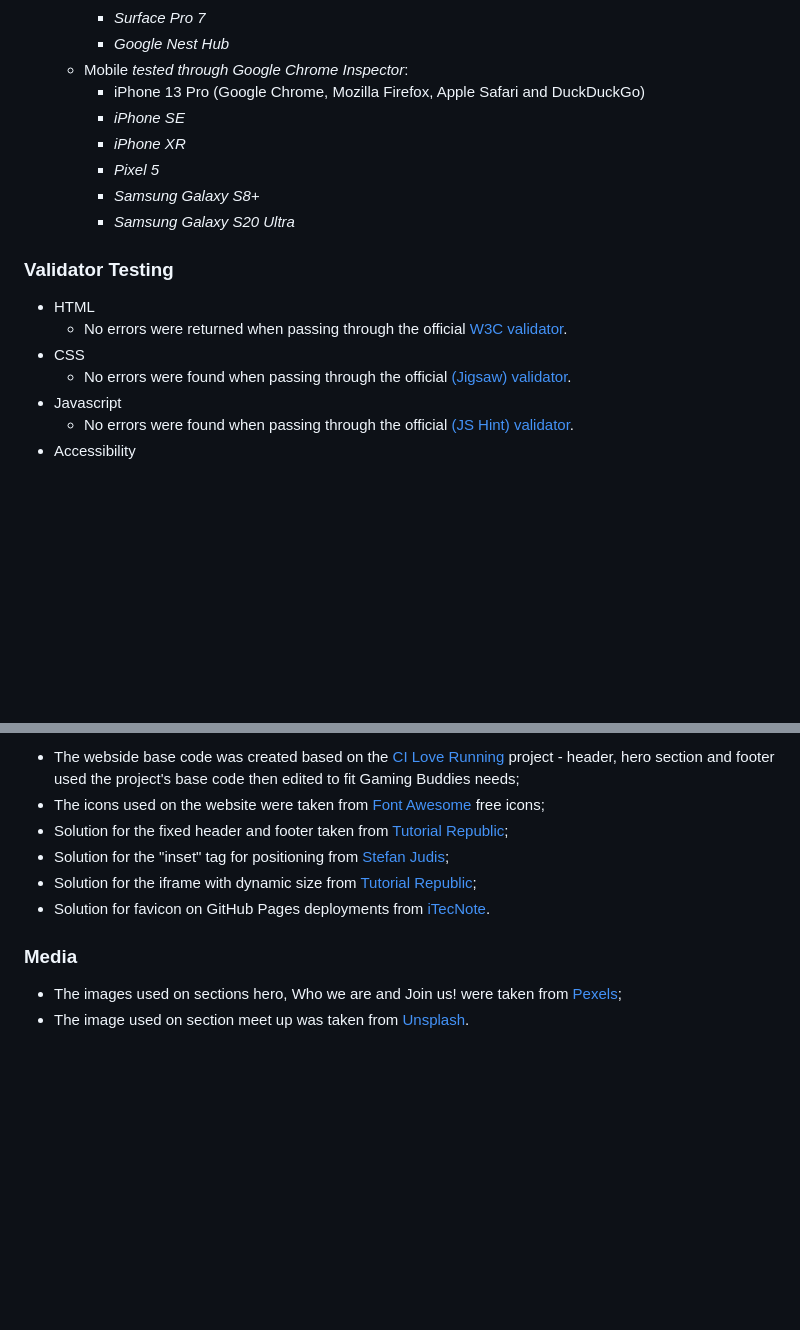
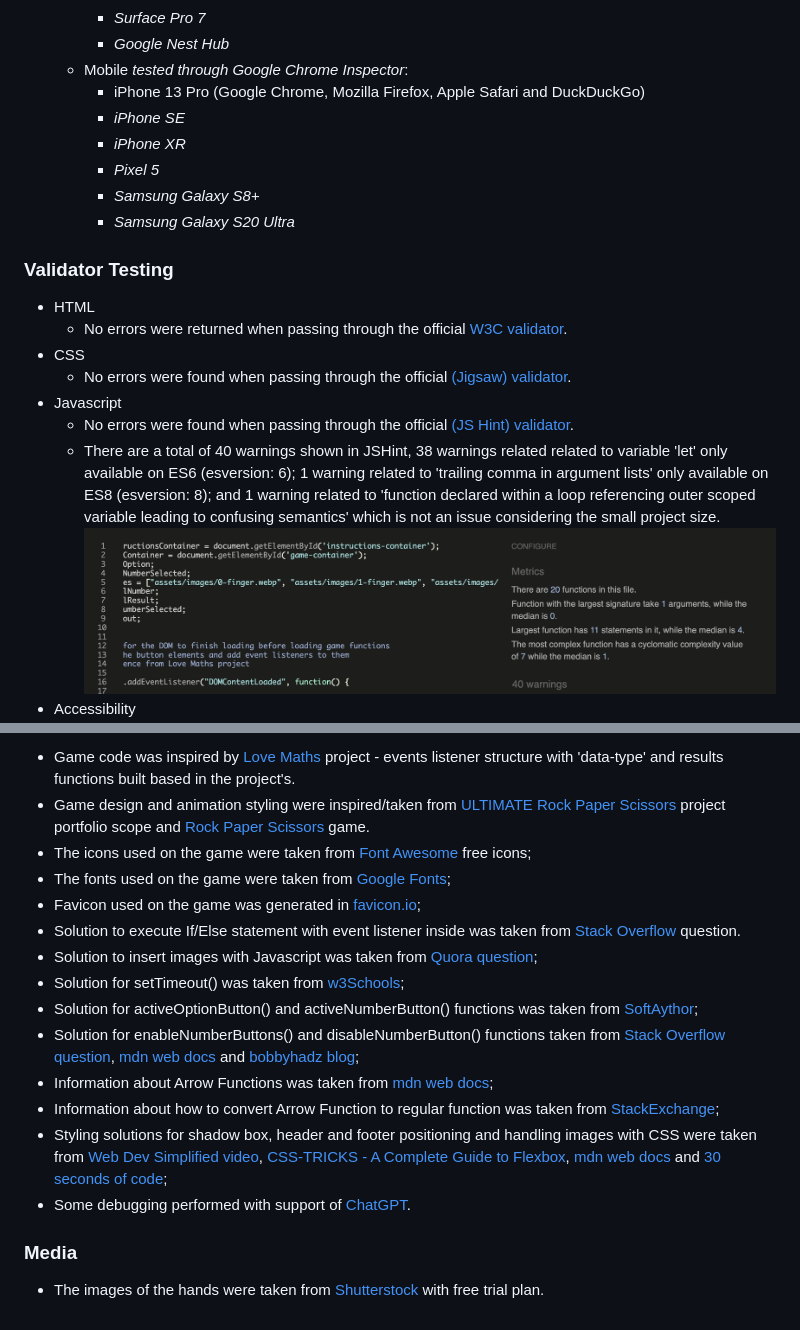
Before and after one commit to jpgenari/even-and-odds, a Markdown page: README.md, 2 parts joined by grey strips. GitHub-like rendering; pictures changed too: assets/images/readme-jshint.png (added); blank space fills up the shorter version.

```diff
--- a/README.md
+++ b/README.md
@@ -123,12 +123,12 @@ While playing, the users will also learn how to play the game, which can be used
     - *Surface Pro 7*
     - *Google Nest Hub*
   - Mobile *tested through Google Chrome Inspector*:
-      - iPhone 13 Pro (Google Chrome, Mozilla Firefox, Apple Safari and DuckDuckGo)
-      - *iPhone SE*
-      - *iPhone XR*
-      - *Pixel 5*
-      - *Samsung Galaxy S8+*
-      - *Samsung Galaxy S20 Ultra*
+    - iPhone 13 Pro (Google Chrome, Mozilla Firefox, Apple Safari and DuckDuckGo)
+    - *iPhone SE*
+    - *iPhone XR*
+    - *Pixel 5*
+    - *Samsung Galaxy S8+*
+    - *Samsung Galaxy S20 Ultra*
 
 ### **Validator Testing**
 
@@ -139,3 +139,5 @@ While playing, the users will also learn how to play the game, which can be used
 - Javascript
-  - No errors were found when passing through the official [(JS Hint) validator]().
+  - No errors were found when passing through the official [(JS Hint) validator](https://jshint.com/).
+  - There are a total of 40 warnings shown in JSHint, 38 warnings related related to variable 'let' only available on ES6 (esversion: 6); 1 warning related to 'trailing comma in argument lists' only available on ES8 (esversion: 8); and 1 warning related to 'function declared within a loop referencing outer scoped variable leading to confusing semantics' which is not an issue considering the small project size.
+  ![JS Hint](/assets/images/readme-jshint.png)
 - Accessibility
@@ -216,12 +215,19 @@ The live link can be found here - <https://jpgenari.github.io/even-and-odds/>
 
-- The webside base code was created based on the [CI Love Running](https://github.com/Code-Institute-Solutions/Love-Running-Solutions) project - header, hero section and footer used the project's base code then edited to fit Gaming Buddies needs;
-- The icons used on the website were taken from [Font Awesome](https://fontawesome.com/search?o=r&m=free) free icons;
-- Solution for the fixed header and footer taken from [Tutorial Republic](https://www.tutorialrepublic.com/faq/how-to-create-fixed-header-or-footer-using-css.php#:~:text=Answer%3A%20Use%20CSS%20fixed%20positioning,bottom%20of%20the%20viewport%20accordingly);
-- Solution for the "inset" tag for positioning from [Stefan Judis](https://www.stefanjudis.com/today-i-learned/inset-is-a-shorthand-for-top-right-bottom-and-left/#:~:text=inset%20is%20a%20shorthand%20that,know%20from%20margin%20%2F%20padding%20declarations);
-- Solution for the iframe with dynamic size from [Tutorial Republic](https://www.tutorialrepublic.com/faq/how-to-create-a-full-screen-iframe-with-100-percent-height.php#:~:text=You%20can%20simply%20set%20the,height%20and%20width%20of%20100%25);
-- Solution for favicon on GitHub Pages deployments from [iTecNote](https://itecnote.com/tecnote/html-favicon-with-github-pages/).
+- Game code was inspired by [Love Maths](https://github.com/Code-Institute-Solutions/love-maths-2.0-sourcecode/tree/master) project - events listener structure with 'data-type' and results functions built based in the project's.
+- Game design and animation styling were inspired/taken from [ULTIMATE Rock Paper Scissors](https://learn.codeinstitute.net/courses/course-v1:CodeInstitute+JSE_PAGPPF+2021_Q2/courseware/30137de05cd847d1a6b6d2c7338c4655/c3bd296fe9d643af86e76e830e1470dd/) project portfolio scope and [Rock Paper Scissors](https://www.codingnepalweb.com/rock-paper-scissors-game-javascript/) game.
+- The icons used on the game were taken from [Font Awesome](https://fontawesome.com/search?o=r&m=free) free icons;
+- The fonts used on the game were taken from [Google Fonts](https://fonts.google.com/);
+- Favicon used on the game was generated in [favicon.io](https://favicon.io/);
+- Solution to execute If/Else statement with event listener inside was taken from [Stack Overflow](https://stackoverflow.com/questions/48167887/if-else-statement-not-executing-correctly-with-event-listener-inside-javascript) question.
+- Solution to insert images with Javascript was taken from [Quora question](https://www.quora.com/How-do-you-insert-an-image-in-Javascript);
+- Solution for setTimeout() was taken from [w3Schools](https://www.w3schools.com/jsref/met_win_settimeout.asp);
+- Solution for activeOptionButton() and activeNumberButton() functions was taken from [SoftAythor](https://softauthor.com/make-selected-clicked-button-active-in-javascript/);
+- Solution for enableNumberButtons() and disableNumberButton() functions taken from [Stack Overflow question](https://stackoverflow.com/questions/53242127/disabling-multiple-buttons-with-the-same-class-attribute-but-different-ids), [mdn web docs](https://developer.mozilla.org/en-US/docs/Web/CSS/pointer-events) and [bobbyhadz blog](https://bobbyhadz.com/blog/javascript-remove-class-from-multiple-elements);
+- Information about Arrow Functions was taken from [mdn web docs](https://developer.mozilla.org/en-US/docs/Web/JavaScript/Reference/Functions/Arrow_functions);
+- Information about how to convert Arrow Function to regular function was taken from [StackExchange](https://superuser.com/questions/1721957/how-to-convert-arrow-function-to-regular-function);
+- Styling solutions for shadow box, header and footer positioning and handling images with CSS were taken from [Web Dev Simplified video](https://youtu.be/riDzcEQbX6k), [CSS-TRICKS - A Complete Guide to Flexbox](https://css-tricks.com/snippets/css/a-guide-to-flexbox/), [mdn web docs](https://developer.mozilla.org/en-US/docs/Web/CSS/transform-function/rotateY) and [30 seconds of code](https://www.30secondsofcode.org/css/s/footer-at-the-bottom/#:~:text=This%20is%20done%20by%20setting,and%20flex%2Ddirection%3A%20column%20.);
+- Some debugging performed with support of [ChatGPT](https://chat.openai.com/).
 
 ### Media
 
-- The images used on sections hero, Who we are and Join us! were taken from [Pexels](https://www.pexels.com/);
-- The image used on section meet up was taken from [Unsplash](https://unsplash.com/).
+- The images of the hands were taken from [Shutterstock](https://www.shutterstock.com/) with free trial plan.
```
Also changed, not shown: other parts of README.md (+53 -56 lines).
